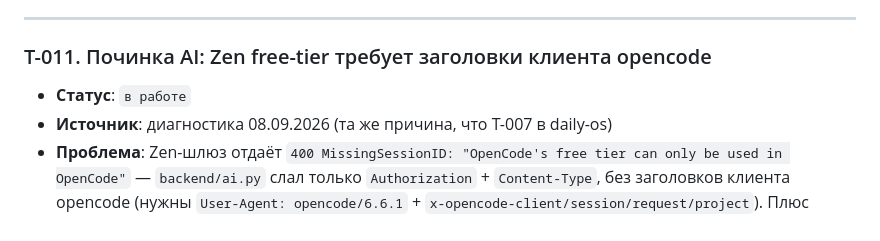
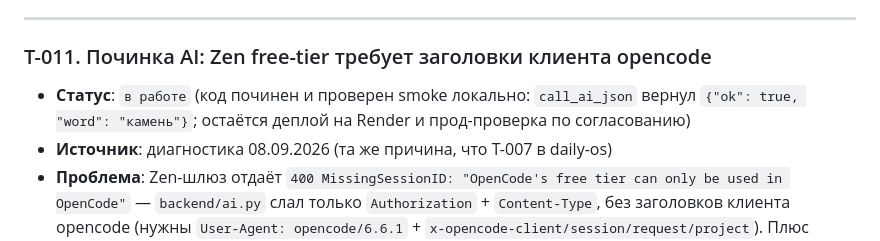
Before and after one commit to Mdnow/curator-v3, a Markdown page: FUTURE_TASKS.md, the part around the change. Rendered like a GitHub page.

Commit message:
T-011: статус — код готов, smoke локально OK; ждёт деплоя на Render

```diff
--- a/FUTURE_TASKS.md
+++ b/FUTURE_TASKS.md
@@ -103,7 +103,7 @@ T-0xx. Краткое название
 ---
 
 ### T-011. Починка AI: Zen free-tier требует заголовки клиента opencode
-- **Статус**: `в работе`
+- **Статус**: `в работе` (код починен и проверен smoke локально: `call_ai_json` вернул `{"ok": true, "word": "камень"}`; остаётся деплой на Render и прод-проверка по согласованию)
 - **Источник**: диагностика 08.09.2026 (та же причина, что T-007 в daily-os)
 - **Проблема**: Zen-шлюз отдаёт `400 MissingSessionID: "OpenCode's free tier can only be used in OpenCode"` — `backend/ai.py` слал только `Authorization` + `Content-Type`, без заголовков клиента opencode (нужны `User-Agent: opencode/6.6.1` + `x-opencode-client/session/request/project`). Плюс модели `x-preview-f-free` и `hy3-free` выпилены из каталога Zen (401 Model not supported). `big-pickle` — единственная стабильно отвечающая free-модель аккаунта (проверено 08.09, 200 OK).
 - **Как проверить**: анализ заметки / чат возвращают результат, а не «AI недоступен»; в логах нет 400 MissingSessionID; на проде (Render) функции с AI работают без смены провайдера.
```
